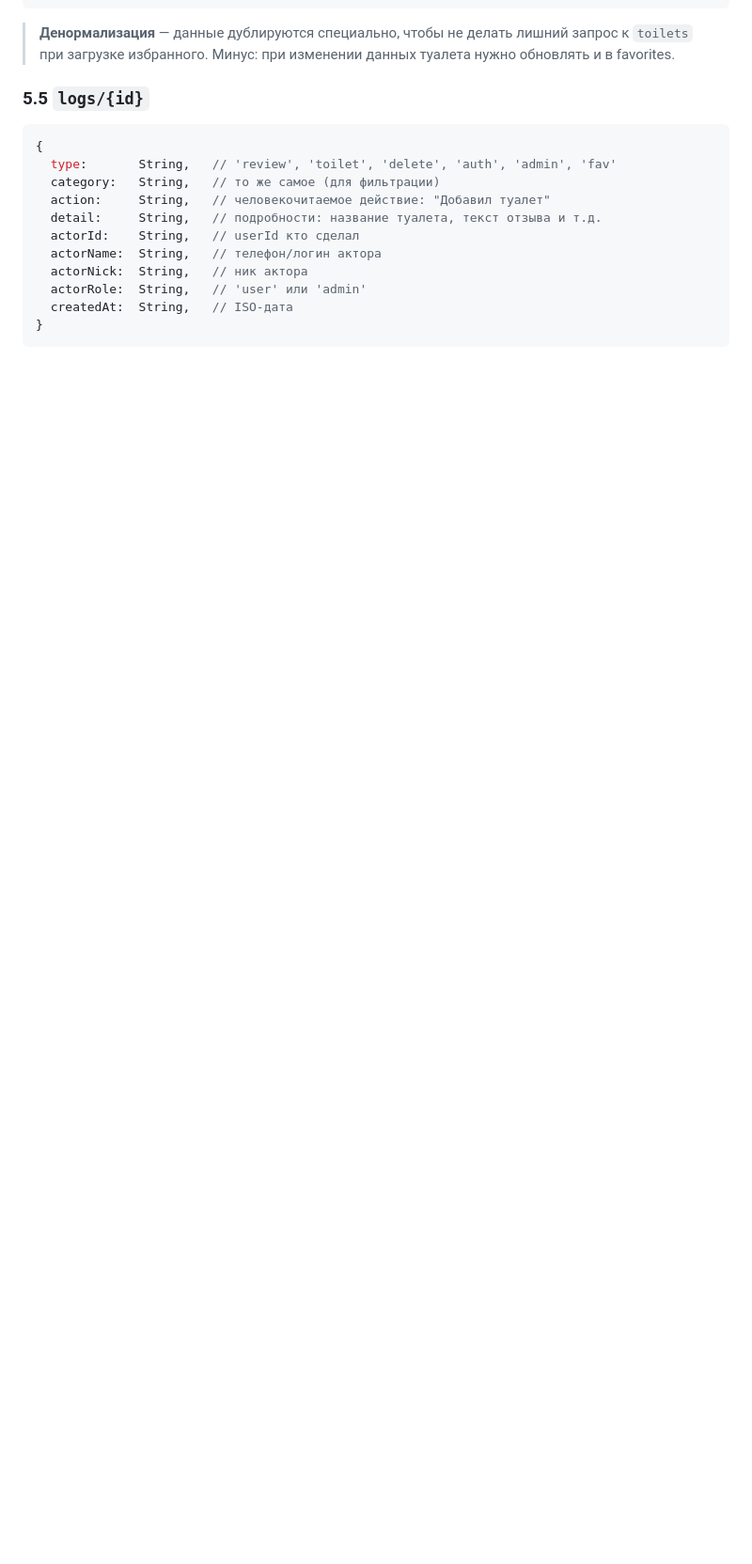
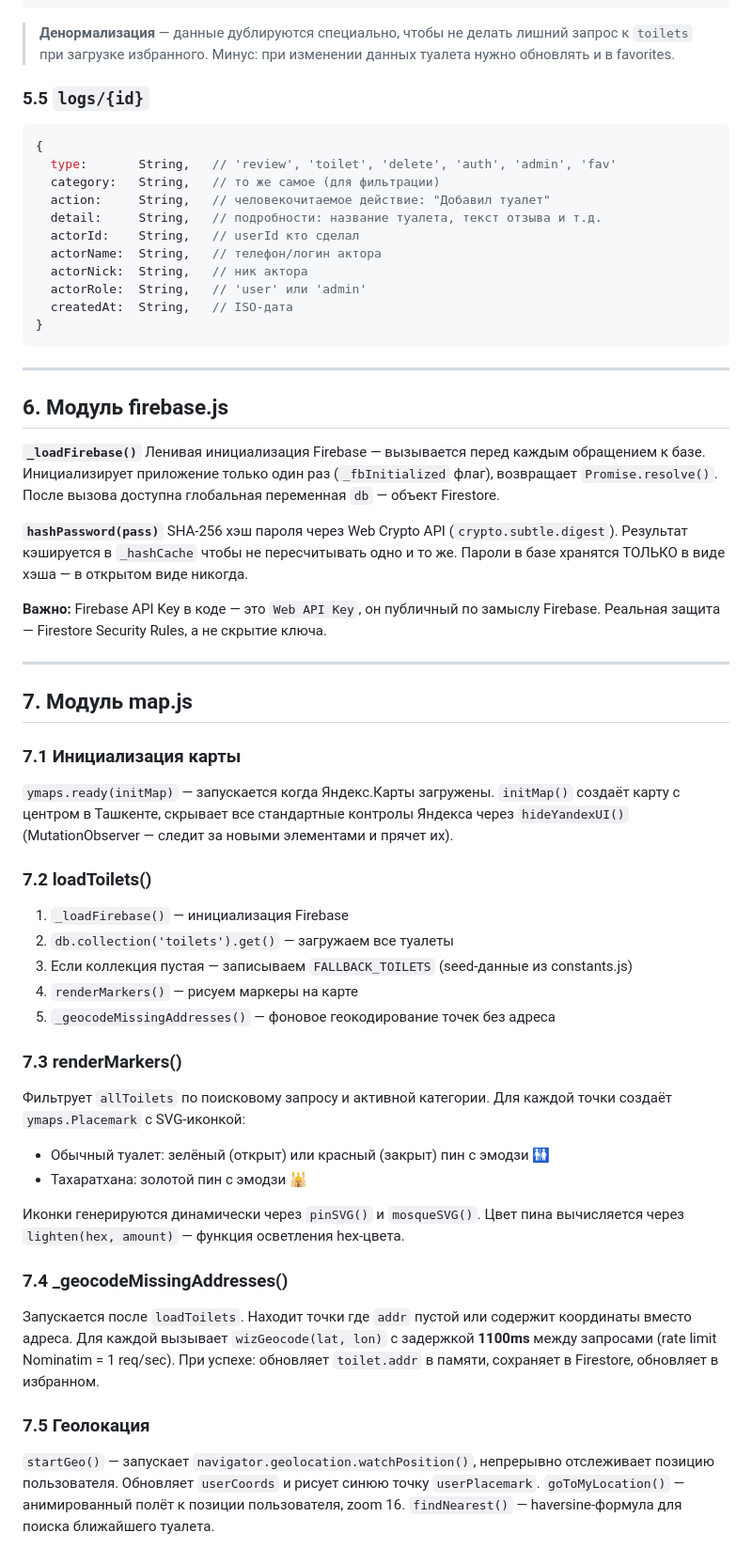
Before and after one commit to ste1lgod/ToiletAdvisor-app, a Markdown page: PROJECT_TECHNICAL.md, the part around the change. Shown at 94% size. GitHub-like rendering; blank space fills up the shorter version.

Commit message:
auto: save changes (2026-07-12 23:36:14)

````diff
--- a/PROJECT_TECHNICAL.md
+++ b/PROJECT_TECHNICAL.md
@@ -184,3 +184,57 @@ init.js        → глобальные переменные состояния,
   createdAt:  String,   // ISO-дата
 }
 ```
+
+---
+
+## 6. Модуль firebase.js
+
+**`_loadFirebase()`**
+Ленивая инициализация Firebase — вызывается перед каждым обращением к базе.
+Инициализирует приложение только один раз (`_fbInitialized` флаг), возвращает `Promise.resolve()`.
+После вызова доступна глобальная переменная `db` — объект Firestore.
+
+**`hashPassword(pass)`**
+SHA-256 хэш пароля через Web Crypto API (`crypto.subtle.digest`).
+Результат кэшируется в `_hashCache` чтобы не пересчитывать одно и то же.
+Пароли в базе хранятся ТОЛЬКО в виде хэша — в открытом виде никогда.
+
+**Важно:** Firebase API Key в коде — это `Web API Key`, он публичный по замыслу Firebase.
+Реальная защита — Firestore Security Rules, а не скрытие ключа.
+
+---
+
+## 7. Модуль map.js
+
+### 7.1 Инициализация карты
+`ymaps.ready(initMap)` — запускается когда Яндекс.Карты загружены.
+`initMap()` создаёт карту с центром в Ташкенте, скрывает все стандартные контролы Яндекса
+через `hideYandexUI()` (MutationObserver — следит за новыми элементами и прячет их).
+
+### 7.2 loadToilets()
+1. `_loadFirebase()` — инициализация Firebase
+2. `db.collection('toilets').get()` — загружаем все туалеты
+3. Если коллекция пустая — записываем `FALLBACK_TOILETS` (seed-данные из constants.js)
+4. `renderMarkers()` — рисуем маркеры на карте
+5. `_geocodeMissingAddresses()` — фоновое геокодирование точек без адреса
+
+### 7.3 renderMarkers()
+Фильтрует `allToilets` по поисковому запросу и активной категории.
+Для каждой точки создаёт `ymaps.Placemark` с SVG-иконкой:
+- Обычный туалет: зелёный (открыт) или красный (закрыт) пин с эмодзи 🚻
+- Тахаратхана: золотой пин с эмодзи 🕌
+
+Иконки генерируются динамически через `pinSVG()` и `mosqueSVG()`.
+Цвет пина вычисляется через `lighten(hex, amount)` — функция осветления hex-цвета.
+
+### 7.4 _geocodeMissingAddresses()
+Запускается после `loadToilets`. Находит точки где `addr` пустой или содержит координаты
+вместо адреса. Для каждой вызывает `wizGeocode(lat, lon)` с задержкой **1100ms** между
+запросами (rate limit Nominatim = 1 req/sec).
+При успехе: обновляет `toilet.addr` в памяти, сохраняет в Firestore, обновляет в избранном.
+
+### 7.5 Геолокация
+`startGeo()` — запускает `navigator.geolocation.watchPosition()`, непрерывно отслеживает
+позицию пользователя. Обновляет `userCoords` и рисует синюю точку `userPlacemark`.
+`goToMyLocation()` — анимированный полёт к позиции пользователя, zoom 16.
+`findNearest()` — haversine-формула для поиска ближайшего туалета.
````
